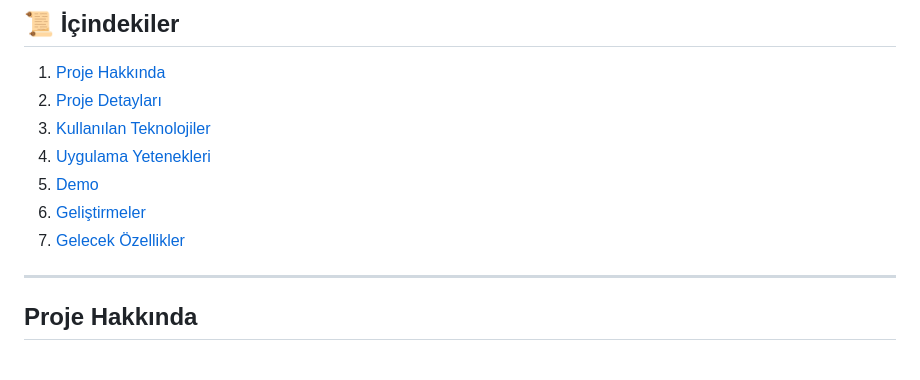
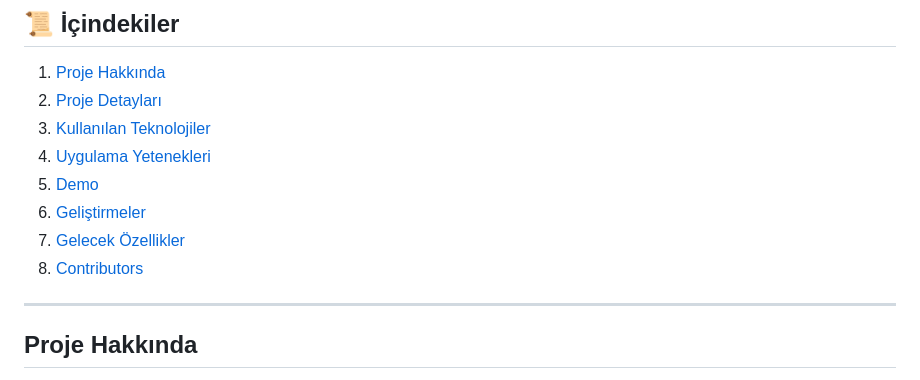
Before and after one commit to sevketugurel/Presentify, a Markdown page: README.md, the part around one of its changes. Drawn GitHub-style.

Commit message:
Update README.md
Contributors added

```diff
--- a/README.md
+++ b/README.md
@@ -12,6 +12,7 @@
 5. [Demo](#demo)
 6. [Geliştirmeler](#geliştirmeler)
 7. [Gelecek Özellikler](#gelecek-özellikler)
+8. [Contributors](#contributors)
 
 ---
 
```
Also changed, not shown: other parts of README.md (+4 -0 lines).
